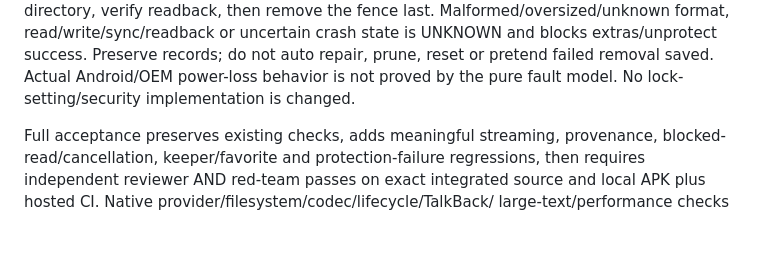
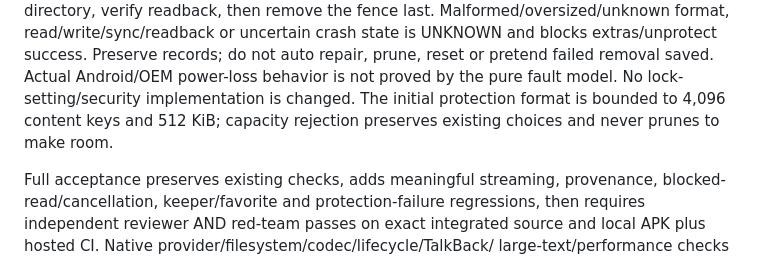
Before and after one commit to macdarenz-droid/Still, a Markdown page: docs/decisions/0005-cleanup-review.md, the part around the change. Drawn GitHub-style; blank space fills up the shorter version.

```diff
--- a/docs/decisions/0005-cleanup-review.md
+++ b/docs/decisions/0005-cleanup-review.md
@@ -71,6 +71,8 @@ format, read/write/sync/readback or uncertain crash state is UNKNOWN and blocks
 extras/unprotect success. Preserve records; do not auto repair, prune, reset or
 pretend failed removal saved. Actual Android/OEM power-loss behavior is not proved
 by the pure fault model. No lock-setting/security implementation is changed.
+The initial protection format is bounded to 4,096 content keys and 512 KiB;
+capacity rejection preserves existing choices and never prunes to make room.
 
 Full acceptance preserves existing checks, adds meaningful streaming, provenance,
 blocked-read/cancellation, keeper/favorite and protection-failure regressions,
```
Also changed, not shown: docs/delivery/acceptance.md (+64 -0 lines).
